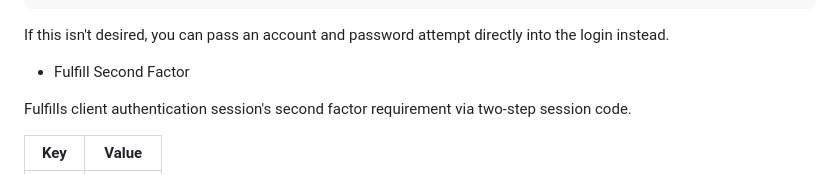
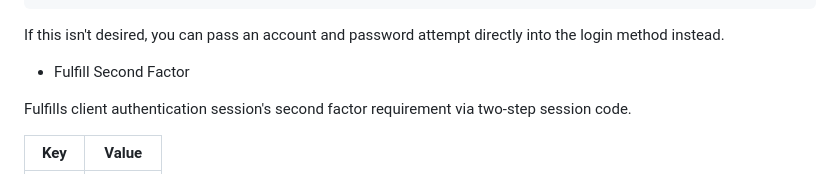
Before and after one commit to na-stewart/sanic-security, a Markdown page: README.md, the part around the change. GitHub-like rendering.

````diff
--- a/README.md
+++ b/README.md
@@ -217,7 +217,7 @@ async def on_login(request):
     return response
 ```
 
-If this isn't desired, you can pass an account and password attempt directly into the login instead.
+If this isn't desired, you can pass an account and password attempt directly into the login method instead.
 
 * Fulfill Second Factor
 
````
